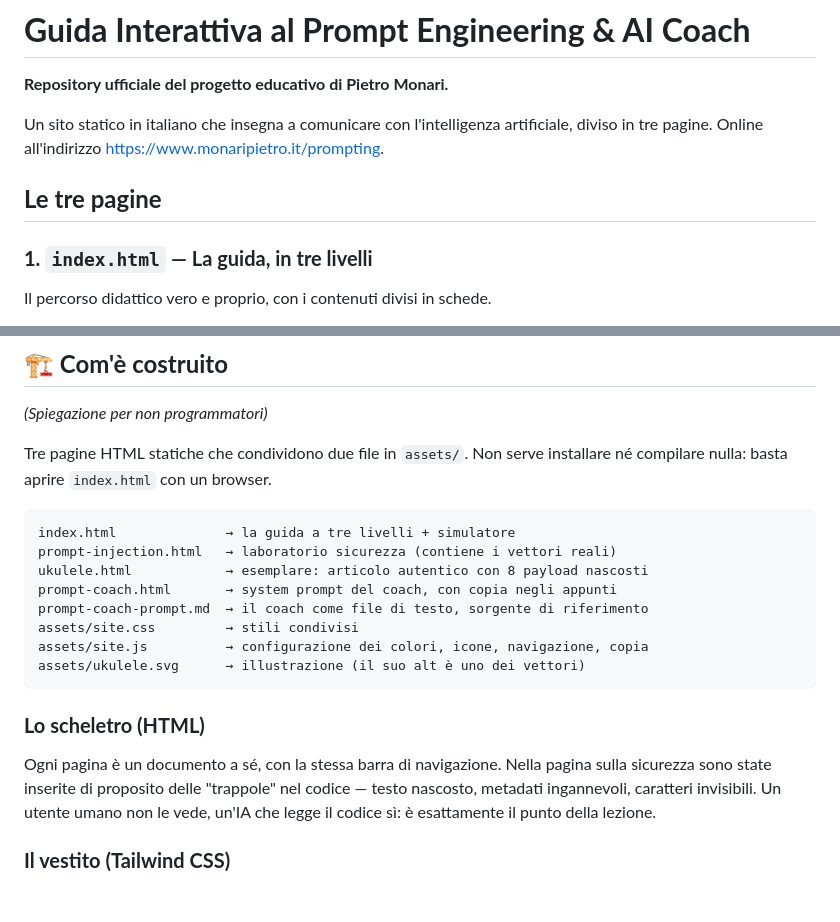
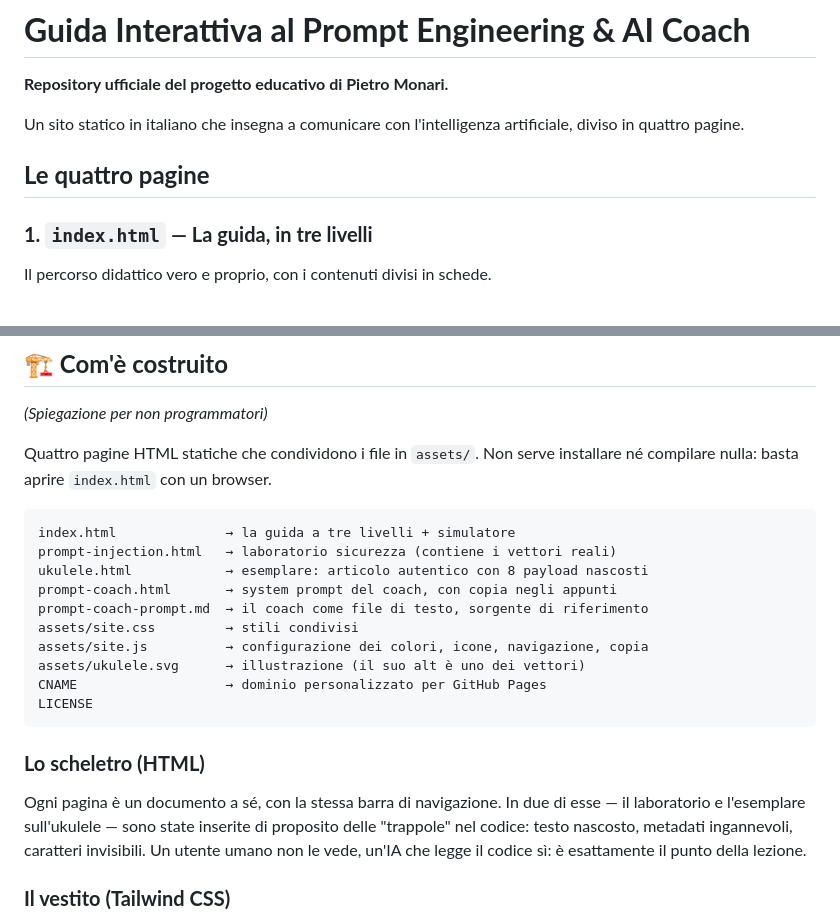
Before and after one commit to monaripietro/prompting-guide-webpage, a Markdown page: README.md, 2 parts joined by grey strips. Drawn GitHub-style; blank space fills up the shorter version.

Commit message:
Allinea il README alla quarta pagina e al CNAME
Aggiungendo ukulele.html non avevo propagato il conteggio: intestazione,
apertura e sezione "com'e' costruito" parlavano ancora di tre pagine e di
due file in assets. L'albero dei file ometteva CNAME e LICENSE, e il
CNAME in particolare e' cio' che fa funzionare il dominio personalizzato,
quindi serve a chi forka.

Rimosso anche l'indirizzo dalla riga di apertura: dichiarava
monaripietro.it/prompting mentre il CNAME punta altrove, e da qui non e'
verificabile quale dei due risponda. Meglio nessun indirizzo che uno
sbagliato, finche' non e' confermato.

Co-Authored-By: Claude Opus 5 <noreply@anthropic.com>
Claude-Session: https://claude.ai/code/session_01251jzbxXpgHgJ4vmFUtM4y

````diff
--- a/README.md
+++ b/README.md
@@ -2,9 +2,9 @@
 
 **Repository ufficiale del progetto educativo di Pietro Monari.**
 
-Un sito statico in italiano che insegna a comunicare con l'intelligenza artificiale, diviso in tre pagine. Online all'indirizzo <https://www.monaripietro.it/prompting>.
+Un sito statico in italiano che insegna a comunicare con l'intelligenza artificiale, diviso in quattro pagine.
 
-## **Le tre pagine**
+## **Le quattro pagine**
 
 ### **1. `index.html` — La guida, in tre livelli**
 
@@ -49,7 +49,7 @@ La pagina contiene il testo integrale con un pulsante di copia, le istruzioni pe
 
 *(Spiegazione per non programmatori)*
 
-Tre pagine HTML statiche che condividono due file in `assets/`. Non serve installare né compilare nulla: basta aprire `index.html` con un browser.
+Quattro pagine HTML statiche che condividono i file in `assets/`. Non serve installare né compilare nulla: basta aprire `index.html` con un browser.
 
 ```
 index.html              → la guida a tre livelli + simulatore
@@ -60,11 +60,13 @@ prompt-coach-prompt.md  → il coach come file di testo, sorgente di riferimento
 assets/site.css         → stili condivisi
 assets/site.js          → configurazione dei colori, icone, navigazione, copia
 assets/ukulele.svg      → illustrazione (il suo alt è uno dei vettori)
+CNAME                   → dominio personalizzato per GitHub Pages
+LICENSE
 ```
 
 ### **Lo scheletro (HTML)**
 
-Ogni pagina è un documento a sé, con la stessa barra di navigazione. Nella pagina sulla sicurezza sono state inserite di proposito delle "trappole" nel codice — testo nascosto, metadati ingannevoli, caratteri invisibili. Un utente umano non le vede, un'IA che legge il codice sì: è esattamente il punto della lezione.
+Ogni pagina è un documento a sé, con la stessa barra di navigazione. In due di esse — il laboratorio e l'esemplare sull'ukulele — sono state inserite di proposito delle "trappole" nel codice: testo nascosto, metadati ingannevoli, caratteri invisibili. Un utente umano non le vede, un'IA che legge il codice sì: è esattamente il punto della lezione.
 
 ### **Il vestito (Tailwind CSS)**
 
````
